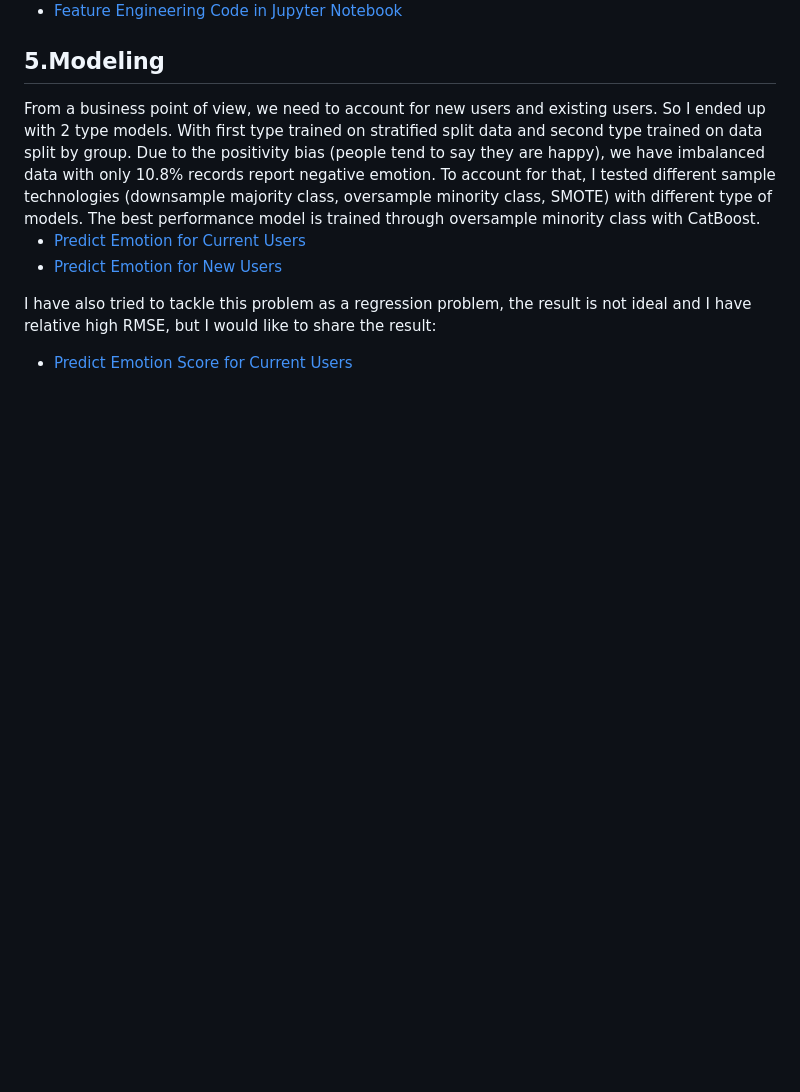
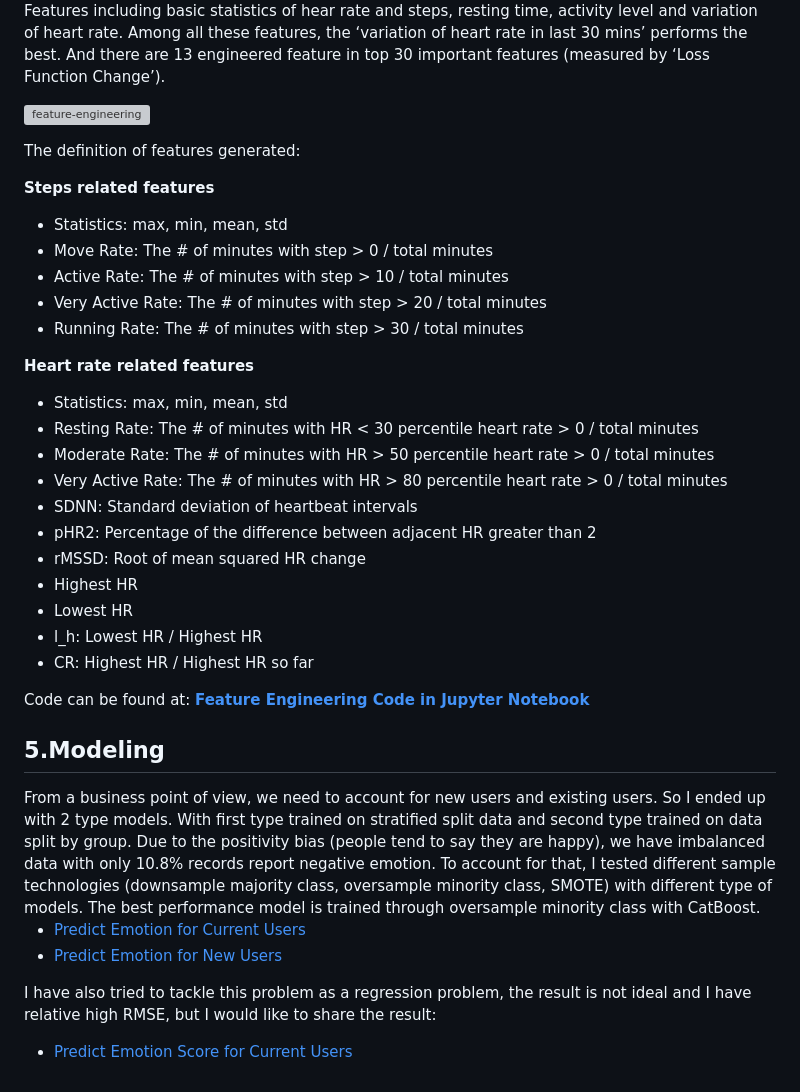
Before and after one commit to sicongzhao/Emotional-Status-with-Wearable-Data, a Markdown page: README.md, the part around the change printed below. Rendered like a GitHub page; blank space fills up the shorter version; grey boxes are pictures that could not be loaded.

```diff
--- a/README.md
+++ b/README.md
@@ -59,5 +118,33 @@ I have created meaningful features from band data (steps & heart rate by minute)
 
-* [Feature Engineering Code in Jupyter Notebook](https://github.com/RyC37/Emotional-Status-with-Wearable-Data/blob/master/Pre-processing-and-feature-engineering.ipynb)
+Features including basic statistics of hear rate and steps, resting time, activity level and variation of heart rate. Among all these features, the ‘variation of heart rate in last 30 mins’ performs the best. And there are 13 engineered feature in top 30 important features (measured by ‘Loss Function Change’).
+
+![feature-engineering](./4-Results/report-img/feature-engineering.png)
+
+The definition of features generated:
+
+**Steps related features**
+
+- Statistics: max, min, mean, std
+- Move Rate: The # of minutes with step > 0 / total minutes
+- Active Rate: The # of minutes with step > 10 / total minutes
+- Very Active Rate: The # of minutes with step > 20 / total minutes
+- Running Rate: The # of minutes with step > 30 / total minutes
+
+**Heart rate related features**
+
+- Statistics: max, min, mean, std
+- Resting Rate: The # of minutes with HR < 30 percentile heart rate > 0 / total minutes
+- Moderate Rate: The # of minutes with HR > 50 percentile heart rate > 0 / total minutes
+- Very Active Rate: The # of minutes with HR > 80 percentile heart rate > 0 / total minutes
+- SDNN: Standard deviation of heartbeat intervals
+- pHR2: Percentage of the difference between adjacent HR greater than 2
+- rMSSD: Root of mean squared HR change
+- Highest HR
+- Lowest HR
+- l_h: Lowest HR / Highest HR
+- CR: Highest HR / Highest HR so far
+
+Code can be found at: [**Feature Engineering Code in Jupyter Notebook**](https://github.com/RyC37/Emotional-Status-with-Wearable-Data/blob/master/Pre-processing-and-feature-engineering.ipynb)
 
 
 <h2 id="model">5.Modeling</h2>
```
Also changed, not shown: other parts of README.md (+79 -20 lines), 4-Results/plots/shap_plot.png (added), 5 other files.
